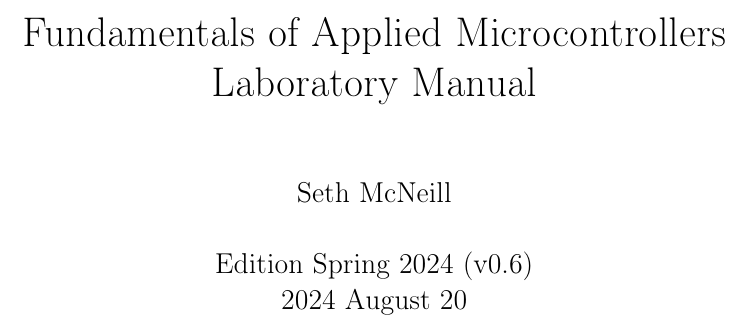
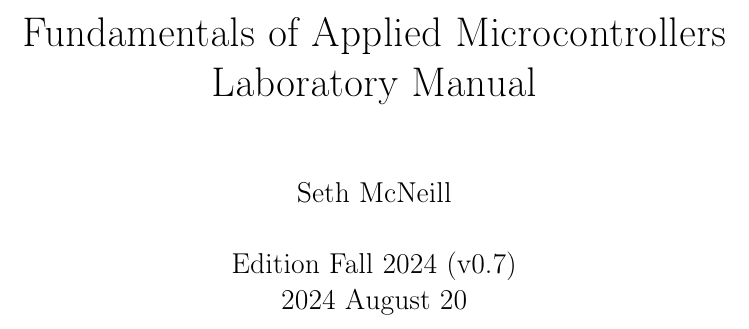
Before and after one commit to semcneil/Fundamentals-of-Microcontrollers-Laboratories, a LaTeX thesis (latex/manual.tex): part of page 1 of 66, cut so that both start at the same text. Compiled offline with pdfLaTeX.

Commit message:
Updated manual version

```diff
--- a/latex/manual.tex
+++ b/latex/manual.tex
@@ -71,7 +71,7 @@ urlcolor=blue
 
 \title{Fundamentals of Applied Microcontrollers Laboratory Manual}
 \author{Seth McNeill}
-\date{Edition Spring 2024 (v0.6) \\ \myDate\today}
+\date{Edition Fall 2024 (v0.7) \\ \myDate\today}
 
 \begin{document}
 	\maketitle
```
